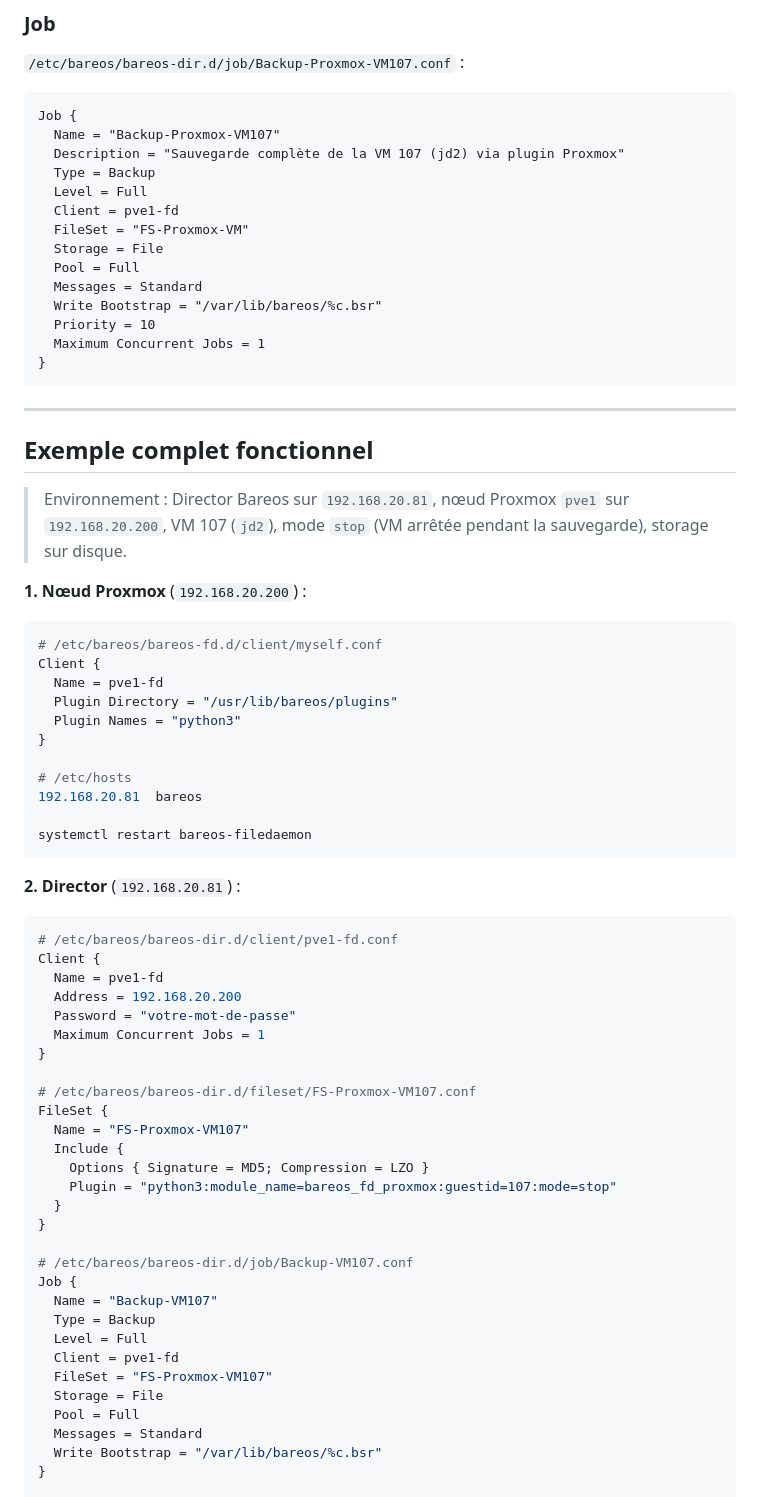
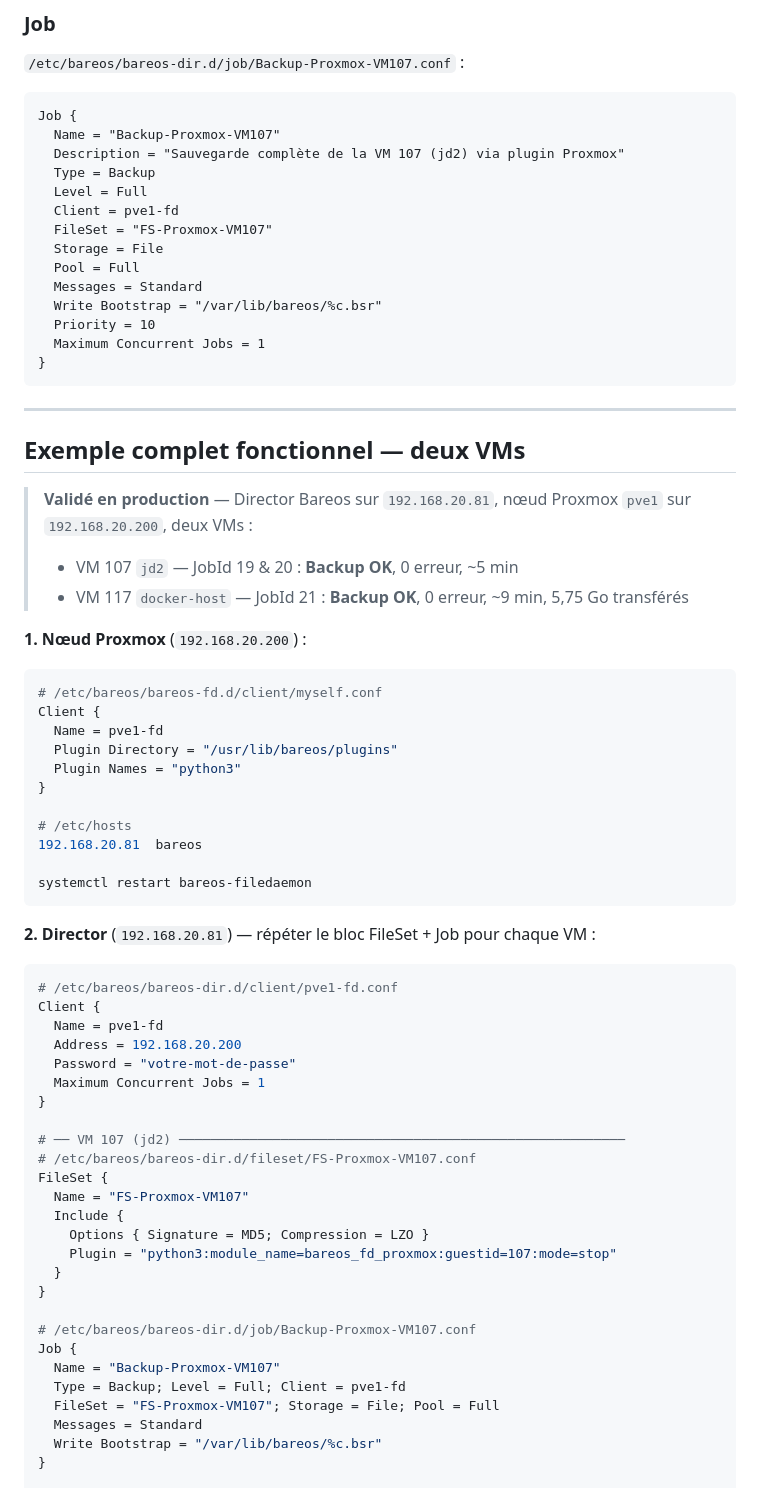
Before and after one commit to kamahat/bareos-proxmox, a Markdown page: docs/fr/configuration.md, the part around one of its changes. Rendered like a GitHub page.

````diff
--- a/docs/fr/configuration.md
+++ b/docs/fr/configuration.md
@@ -101,7 +103,7 @@ Job {
   Type = Backup
   Level = Full
   Client = pve1-fd
-  FileSet = "FS-Proxmox-VM"
+  FileSet = "FS-Proxmox-VM107"
   Storage = File
   Pool = Full
   Messages = Standard
@@ -113,11 +115,12 @@ Job {
 
 ---
 
-## Exemple complet fonctionnel
+## Exemple complet fonctionnel — deux VMs
 
-> Environnement : Director Bareos sur `192.168.20.81`, nœud Proxmox `pve1` sur
-> `192.168.20.200`, VM 107 (`jd2`), mode `stop` (VM arrêtée pendant la sauvegarde),
-> storage sur disque.
+> **Validé en production** — Director Bareos sur `192.168.20.81`, nœud Proxmox `pve1`
+> sur `192.168.20.200`, deux VMs :
+> - VM 107 `jd2` — JobId 19 & 20 : **Backup OK**, 0 erreur, ~5 min
+> - VM 117 `docker-host` — JobId 21 : **Backup OK**, 0 erreur, ~9 min, 5,75 Go transférés
 
 **1. Nœud Proxmox** (`192.168.20.200`) :
 
@@ -135,7 +138,7 @@ Client {
 systemctl restart bareos-filedaemon
 ```
 
-**2. Director** (`192.168.20.81`) :
+**2. Director** (`192.168.20.81`) — répéter le bloc FileSet + Job pour chaque VM :
 
 ```bash
 # /etc/bareos/bareos-dir.d/client/pve1-fd.conf
@@ -146,6 +149,7 @@ Client {
   Maximum Concurrent Jobs = 1
 }
 
+# ── VM 107 (jd2) ─────────────────────────────────────────────────────────
 # /etc/bareos/bareos-dir.d/fileset/FS-Proxmox-VM107.conf
 FileSet {
   Name = "FS-Proxmox-VM107"
@@ -155,15 +159,11 @@ FileSet {
   }
 }
 
-# /etc/bareos/bareos-dir.d/job/Backup-VM107.conf
+# /etc/bareos/bareos-dir.d/job/Backup-Proxmox-VM107.conf
 Job {
-  Name = "Backup-VM107"
-  Type = Backup
-  Level = Full
-  Client = pve1-fd
-  FileSet = "FS-Proxmox-VM107"
-  Storage = File
-  Pool = Full
+  Name = "Backup-Proxmox-VM107"
+  Type = Backup; Level = Full; Client = pve1-fd
+  FileSet = "FS-Proxmox-VM107"; Storage = File; Pool = Full
   Messages = Standard
   Write Bootstrap = "/var/lib/bareos/%c.bsr"
 }
````
Also changed, not shown: other parts of docs/fr/configuration.md (+34 -10 lines), docs/en/configuration.md (+46 -23 lines).
